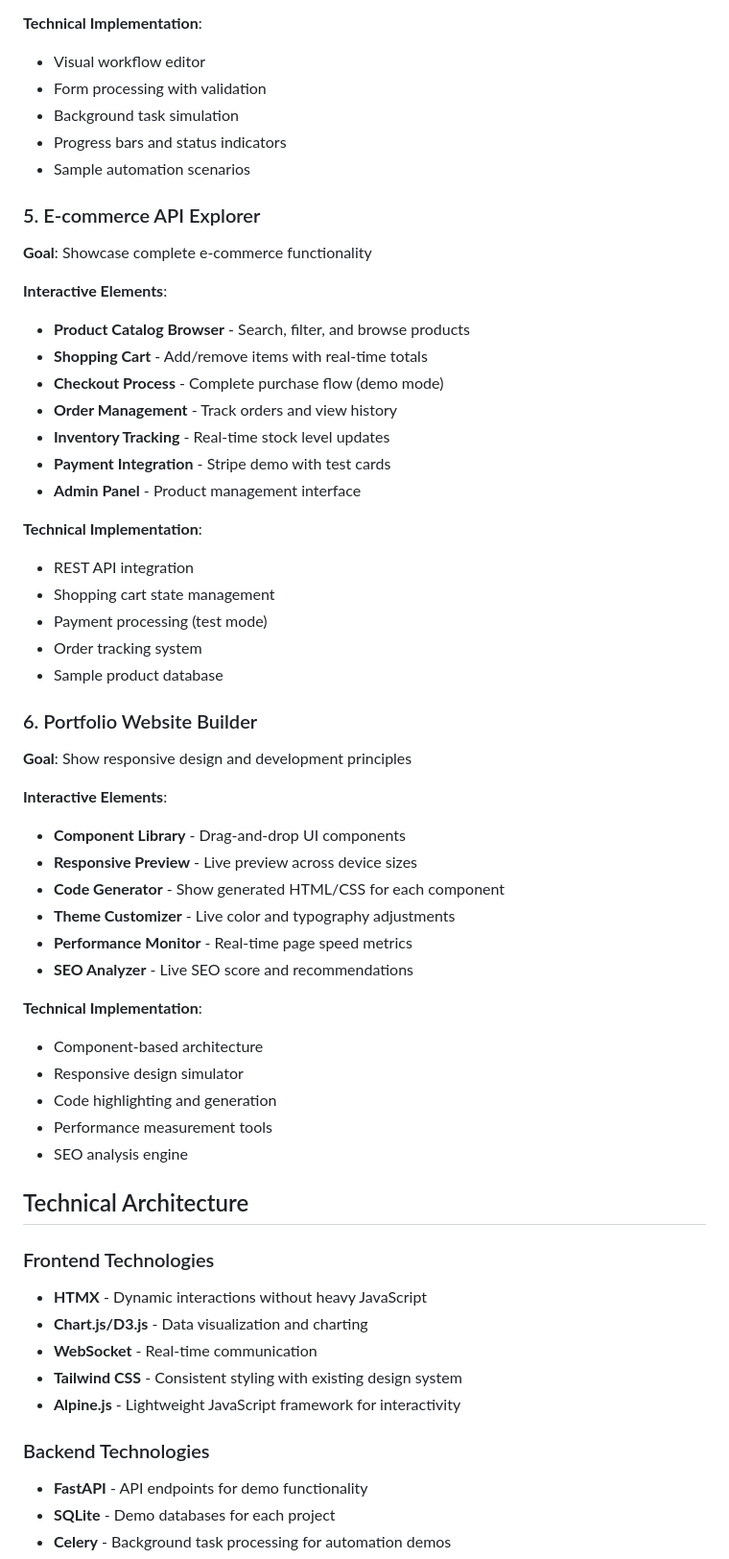
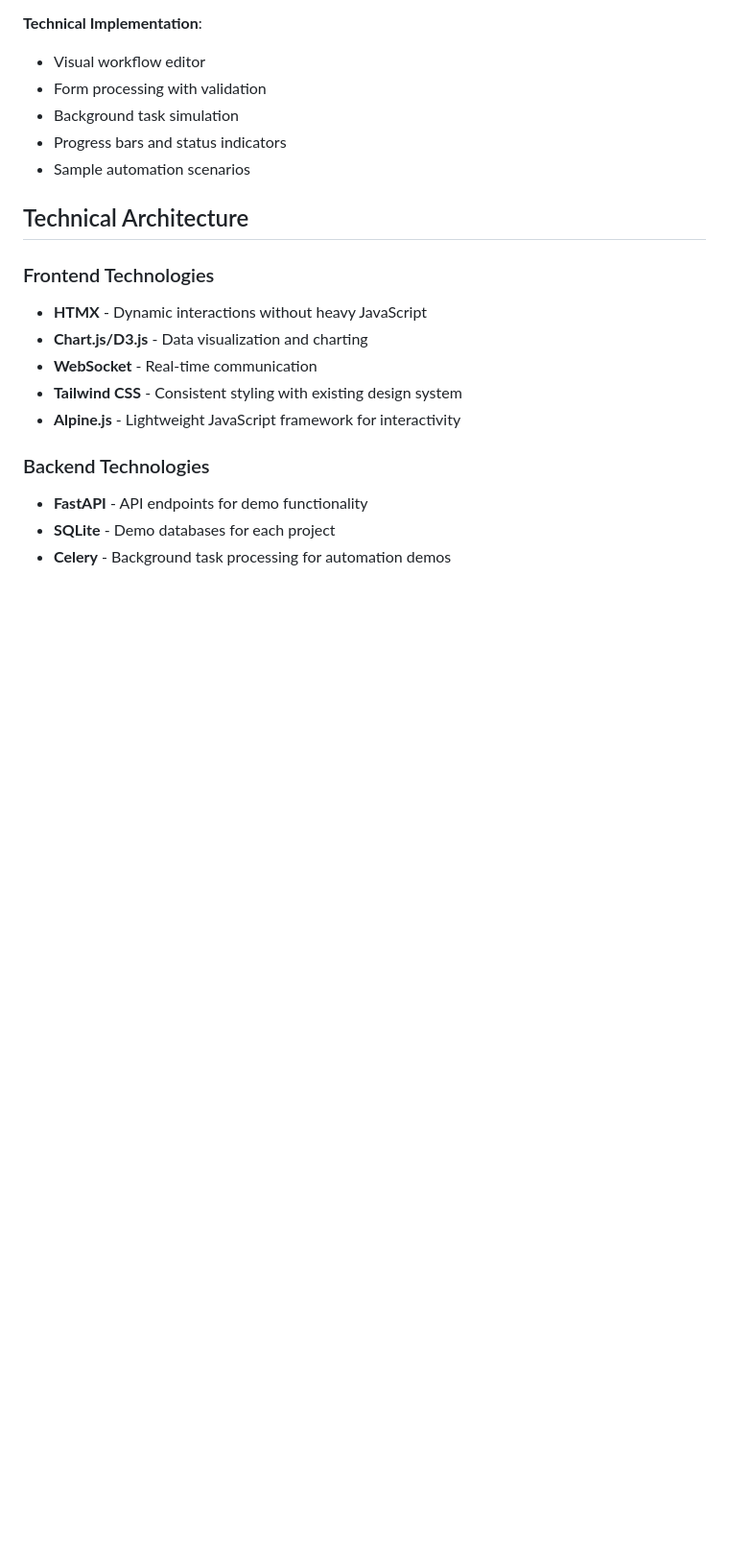
Before and after one commit to Bhardin04/brianhardin.info, a Markdown page: docs/features/interactive-demos.md, the part around one of its changes. Shown at 96% size. Rendered like a GitHub page; blank space fills up the shorter version.

```diff
--- a/docs/features/interactive-demos.md
+++ b/docs/features/interactive-demos.md
@@ -264,42 +383,6 @@ Transform static project descriptions into engaging, interactive experiences tha
 - Progress bars and status indicators
 - Sample automation scenarios
 
-### 5. E-commerce API Explorer
-**Goal**: Showcase complete e-commerce functionality
-
-**Interactive Elements**:
-- **Product Catalog Browser** - Search, filter, and browse products
-- **Shopping Cart** - Add/remove items with real-time totals
-- **Checkout Process** - Complete purchase flow (demo mode)
-- **Order Management** - Track orders and view history
-- **Inventory Tracking** - Real-time stock level updates
-- **Payment Integration** - Stripe demo with test cards
-- **Admin Panel** - Product management interface
-
-**Technical Implementation**:
-- REST API integration
-- Shopping cart state management
-- Payment processing (test mode)
-- Order tracking system
-- Sample product database
-
-### 6. Portfolio Website Builder
-**Goal**: Show responsive design and development principles
-
-**Interactive Elements**:
-- **Component Library** - Drag-and-drop UI components
-- **Responsive Preview** - Live preview across device sizes
-- **Code Generator** - Show generated HTML/CSS for each component
-- **Theme Customizer** - Live color and typography adjustments
-- **Performance Monitor** - Real-time page speed metrics
-- **SEO Analyzer** - Live SEO score and recommendations
-
-**Technical Implementation**:
-- Component-based architecture
-- Responsive design simulator
-- Code highlighting and generation
-- Performance measurement tools
-- SEO analysis engine
 
 ## Technical Architecture
 
```
Also changed, not shown: other parts of docs/features/interactive-demos.md (+120 -1 lines), docs/development/roadmap.md (+9 -7 lines).
